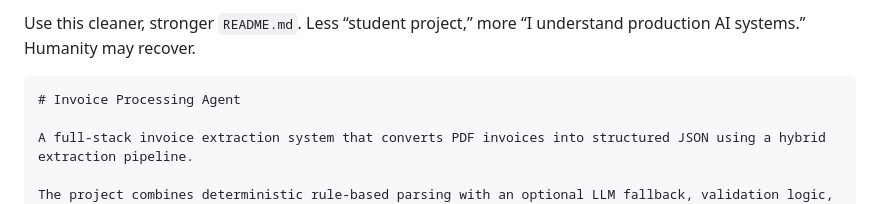
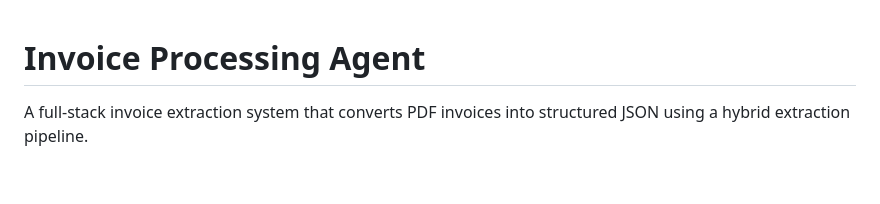
Before and after one commit to KhushalKhare/invoice-processing-agent, a Markdown page: README.md, the part around the change. GitHub-like rendering; blank space fills up the shorter version.

`````diff
--- a/README.md
+++ b/README.md
@@ -1,6 +1,3 @@
-Use this cleaner, stronger `README.md`. Less “student project,” more “I understand production AI systems.” Humanity may recover.
-
-````md
 # Invoice Processing Agent
 
 A full-stack invoice extraction system that converts PDF invoices into structured JSON using a hybrid extraction pipeline.
`````
